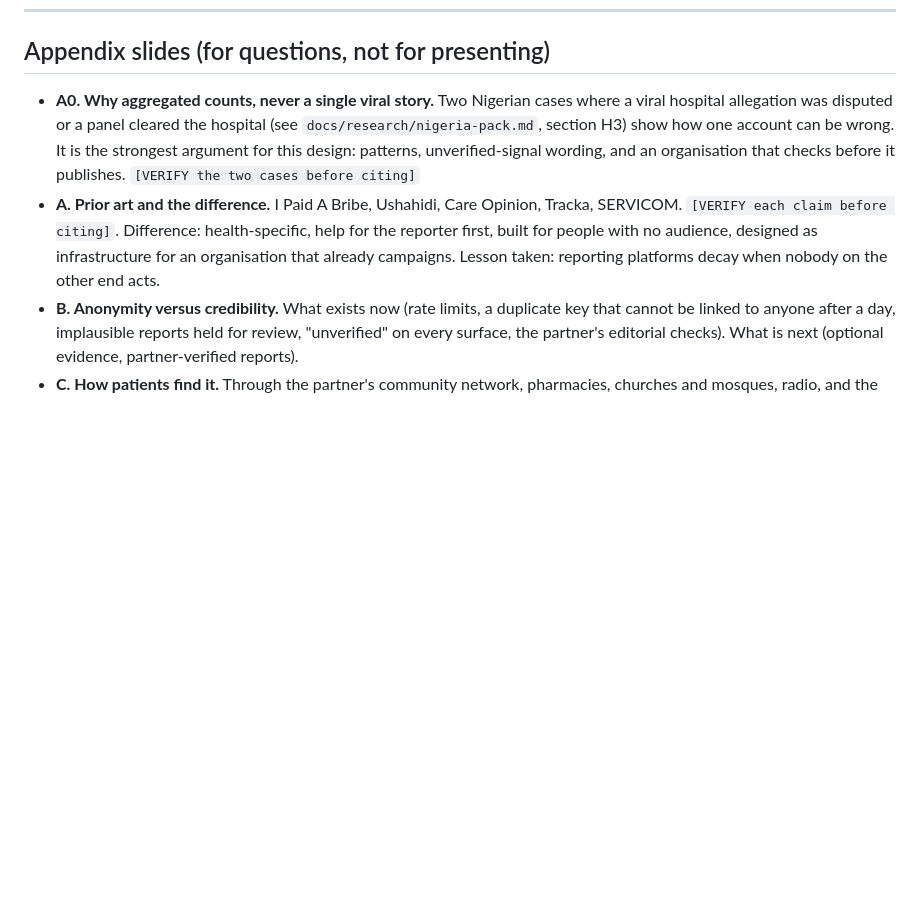
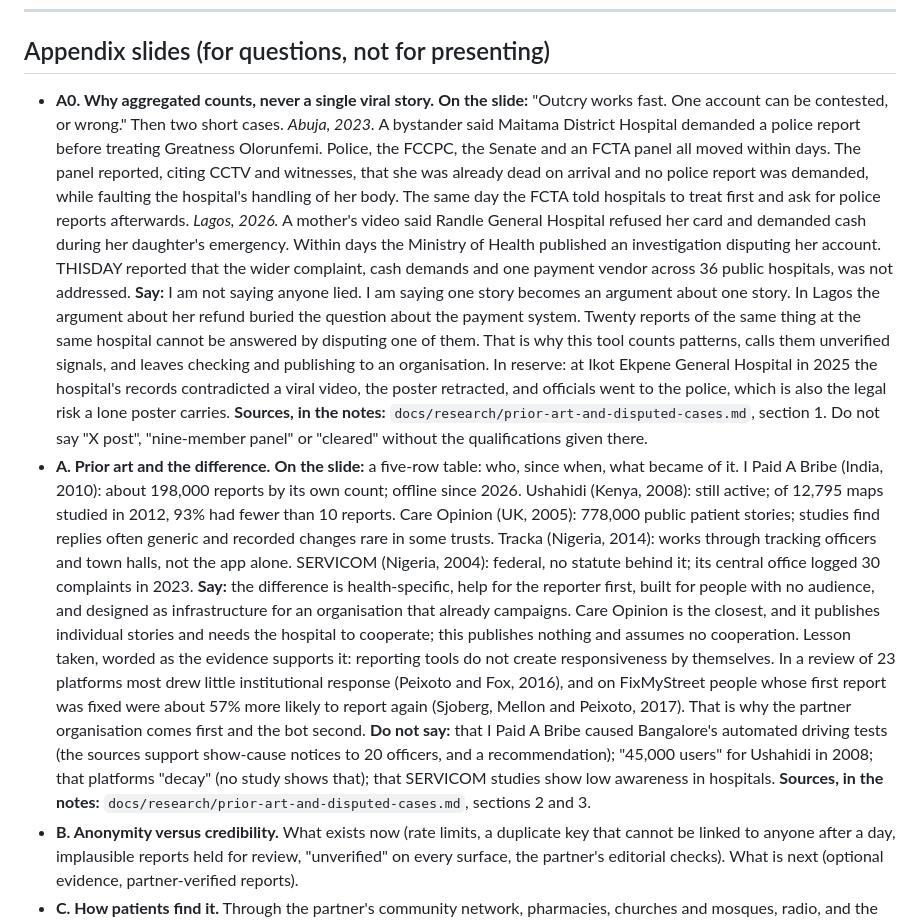
Before and after one commit to CaveMan-tech/hospital-report-bot, a Markdown page: docs/deck-outline.md, the part around the change. Rendered like a GitHub page; blank space fills up the shorter version.

Commit message:
Research: prior art and disputed viral hospital allegations, sourced; deck appendix A0 and A rewritten from it; Nigeria notes corrected

```diff
--- a/docs/deck-outline.md
+++ b/docs/deck-outline.md
@@ -144,15 +144,46 @@ organisation in one hospital catchment, on WhatsApp with voice notes, (3) a thir
 
 ## Appendix slides (for questions, not for presenting)
 
-- **A0. Why aggregated counts, never a single viral story.** Two Nigerian cases where a viral
-  hospital allegation was disputed or a panel cleared the hospital (see
-  `docs/research/nigeria-pack.md`, section H3) show how one account can be wrong. It is the
-  strongest argument for this design: patterns, unverified-signal wording, and an organisation
-  that checks before it publishes. `[VERIFY the two cases before citing]`
-- **A. Prior art and the difference.** I Paid A Bribe, Ushahidi, Care Opinion, Tracka, SERVICOM.
-  `[VERIFY each claim before citing]`. Difference: health-specific, help for the reporter first,
-  built for people with no audience, designed as infrastructure for an organisation that already
-  campaigns. Lesson taken: reporting platforms decay when nobody on the other end acts.
+- **A0. Why aggregated counts, never a single viral story.**
+  **On the slide:** "Outcry works fast. One account can be contested, or wrong." Then two short cases.
+  *Abuja, 2023.* A bystander said Maitama District Hospital demanded a police report before treating
+  Greatness Olorunfemi. Police, the FCCPC, the Senate and an FCTA panel all moved within days. The
+  panel reported, citing CCTV and witnesses, that she was already dead on arrival and no police report
+  was demanded, while faulting the hospital's handling of her body. The same day the FCTA told
+  hospitals to treat first and ask for police reports afterwards.
+  *Lagos, 2026.* A mother's video said Randle General Hospital refused her card and demanded cash
+  during her daughter's emergency. Within days the Ministry of Health published an investigation
+  disputing her account. THISDAY reported that the wider complaint, cash demands and one payment
+  vendor across 36 public hospitals, was not addressed.
+  **Say:** I am not saying anyone lied. I am saying one story becomes an argument about one story.
+  In Lagos the argument about her refund buried the question about the payment system. Twenty
+  reports of the same thing at the same hospital cannot be answered by disputing one of them. That
+  is why this tool counts patterns, calls them unverified signals, and leaves checking and
+  publishing to an organisation. In reserve: at Ikot Ekpene General Hospital in 2025 the hospital's
+  records contradicted a viral video, the poster retracted, and officials went to the police, which
+  is also the legal risk a lone poster carries.
+  **Sources, in the notes:** `docs/research/prior-art-and-disputed-cases.md`, section 1. Do not say
+  "X post", "nine-member panel" or "cleared" without the qualifications given there.
+- **A. Prior art and the difference.**
+  **On the slide:** a five-row table: who, since when, what became of it.
+  I Paid A Bribe (India, 2010): about 198,000 reports by its own count; offline since 2026.
+  Ushahidi (Kenya, 2008): still active; of 12,795 maps studied in 2012, 93% had fewer than 10 reports.
+  Care Opinion (UK, 2005): 778,000 public patient stories; studies find replies often generic and
+  recorded changes rare in some trusts.
+  Tracka (Nigeria, 2014): works through tracking officers and town halls, not the app alone.
+  SERVICOM (Nigeria, 2004): federal, no statute behind it; its central office logged 30 complaints in 2023.
+  **Say:** the difference is health-specific, help for the reporter first, built for people with no
+  audience, and designed as infrastructure for an organisation that already campaigns. Care Opinion
+  is the closest, and it publishes individual stories and needs the hospital to cooperate; this
+  publishes nothing and assumes no cooperation. Lesson taken, worded as the evidence supports it:
+  reporting tools do not create responsiveness by themselves. In a review of 23 platforms most drew
+  little institutional response (Peixoto and Fox, 2016), and on FixMyStreet people whose first report
+  was fixed were about 57% more likely to report again (Sjoberg, Mellon and Peixoto, 2017). That is
+  why the partner organisation comes first and the bot second.
+  **Do not say:** that I Paid A Bribe caused Bangalore's automated driving tests (the sources support
+  show-cause notices to 20 officers, and a recommendation); "45,000 users" for Ushahidi in 2008;
+  that platforms "decay" (no study shows that); that SERVICOM studies show low awareness in hospitals.
+  **Sources, in the notes:** `docs/research/prior-art-and-disputed-cases.md`, sections 2 and 3.
 - **B. Anonymity versus credibility.** What exists now (rate limits, a duplicate key that cannot be
   linked to anyone after a day, implausible reports held for review, "unverified" on every
   surface, the partner's editorial checks). What is next (optional evidence, partner-verified reports).
```
Also changed, not shown: docs/research/nigeria-pack.md (+9 -8 lines), docs/research/prior-art-and-disputed-cases.md (added, +181 -0 lines).
